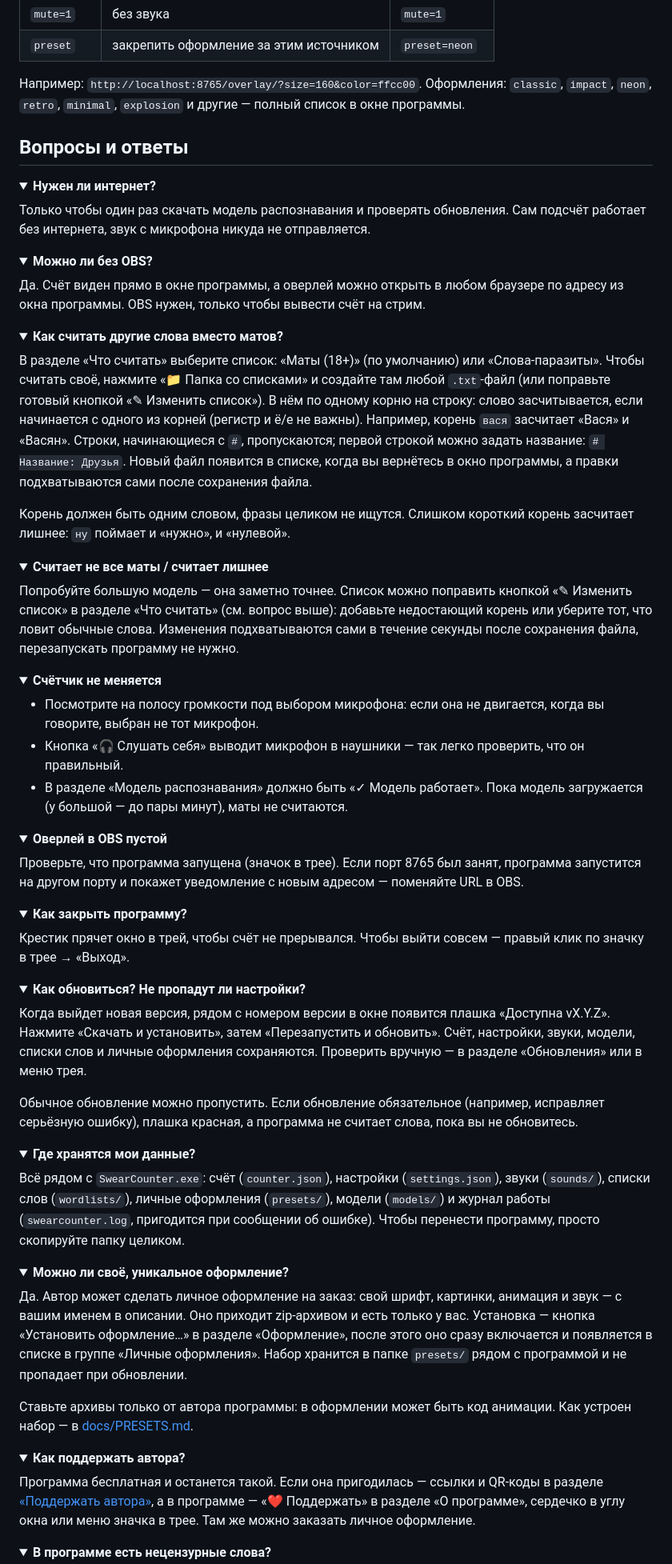
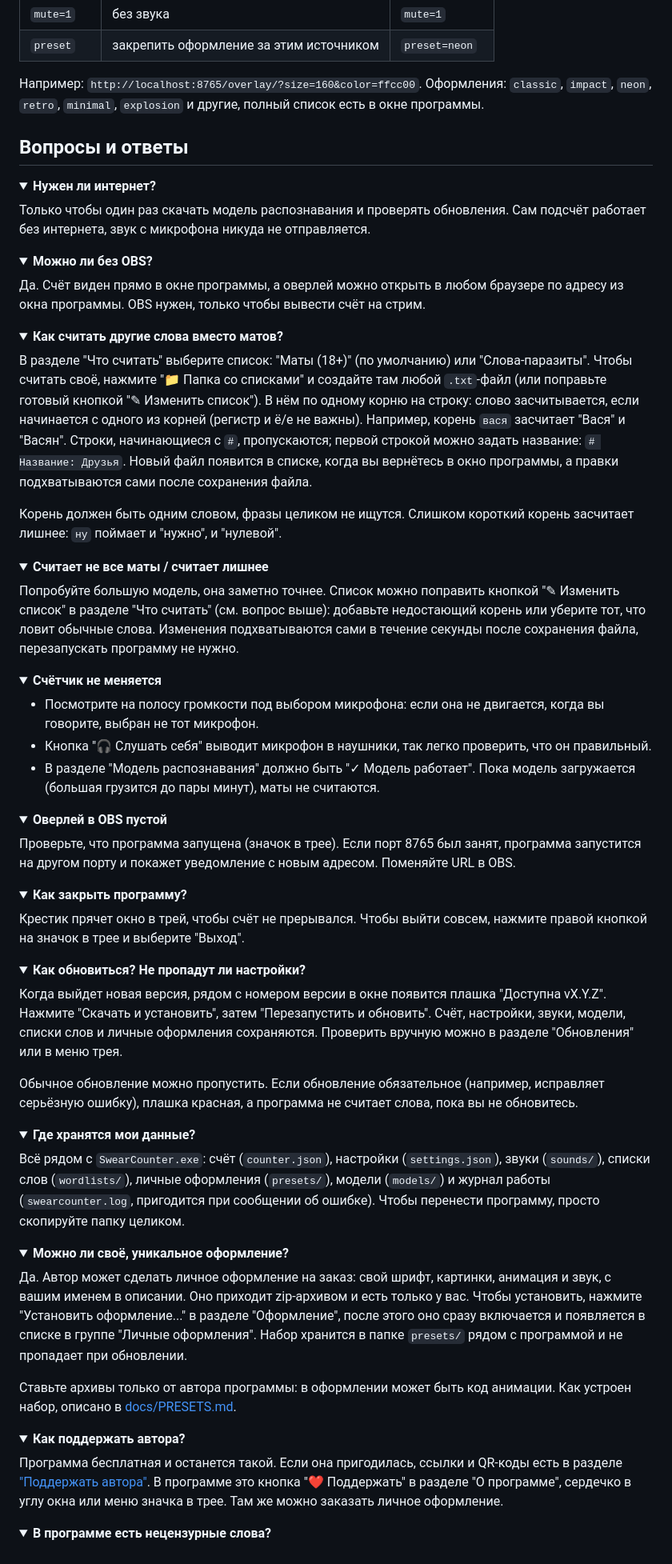
Before and after one commit to vvallikk/SwearCounter, a Markdown page: README.md, the part around one of its changes. Shown at 80% size. GitHub-like rendering; folded sections open.

```diff
--- a/README.md
+++ b/README.md
@@ -125,7 +125,7 @@
 | `preset`   | закрепить оформление за этим источником | `preset=neon`  |
 
 Например: `http://localhost:8765/overlay/?size=160&color=ffcc00`. Оформления:
-`classic`, `impact`, `neon`, `retro`, `minimal`, `explosion` и другие — полный список в окне программы.
+`classic`, `impact`, `neon`, `retro`, `minimal`, `explosion` и другие, полный список есть в окне программы.
 
 </details>
 
@@ -148,24 +148,24 @@
 <details>
 <summary><b>Как считать другие слова вместо матов?</b></summary>
 
-В разделе «Что считать» выберите список: «Маты (18+)» (по умолчанию) или «Слова-паразиты».
-Чтобы считать своё, нажмите «📁 Папка со списками» и создайте там любой `.txt`-файл
-(или поправьте готовый кнопкой «✎ Изменить список»). В нём по одному корню на строку:
+В разделе "Что считать" выберите список: "Маты (18+)" (по умолчанию) или "Слова-паразиты".
+Чтобы считать своё, нажмите "📁 Папка со списками" и создайте там любой `.txt`-файл
+(или поправьте готовый кнопкой "✎ Изменить список"). В нём по одному корню на строку:
 слово засчитывается, если начинается с одного из корней (регистр и ё/е не важны).
-Например, корень `вася` засчитает «Вася» и «Васян». Строки, начинающиеся с `#`,
+Например, корень `вася` засчитает "Вася" и "Васян". Строки, начинающиеся с `#`,
 пропускаются; первой строкой можно задать название: `# Название: Друзья`.
 Новый файл появится в списке, когда вы вернётесь в окно программы, а правки
 подхватываются сами после сохранения файла.
 
 Корень должен быть одним словом, фразы целиком не ищутся. Слишком короткий корень
-засчитает лишнее: `ну` поймает и «нужно», и «нулевой».
+засчитает лишнее: `ну` поймает и "нужно", и "нулевой".
 </details>
 
 <details>
 <summary><b>Считает не все маты / считает лишнее</b></summary>
 
-Попробуйте большую модель — она заметно точнее. Список можно поправить кнопкой
-«✎ Изменить список» в разделе «Что считать» (см. вопрос выше): добавьте недостающий корень
+Попробуйте большую модель, она заметно точнее. Список можно поправить кнопкой
+"✎ Изменить список" в разделе "Что считать" (см. вопрос выше): добавьте недостающий корень
 или уберите тот, что ловит обычные слова. Изменения подхватываются сами
 в течение секунды после сохранения файла, перезапускать программу не нужно.
 </details>
@@ -175,31 +175,31 @@
 
 - Посмотрите на полосу громкости под выбором микрофона: если она не двигается, когда вы
   говорите, выбран не тот микрофон.
-- Кнопка «🎧 Слушать себя» выводит микрофон в наушники — так легко проверить, что он правильный.
-- В разделе «Модель распознавания» должно быть «✓ Модель работает». Пока модель загружается
-  (у большой — до пары минут), маты не считаются.
+- Кнопка "🎧 Слушать себя" выводит микрофон в наушники, так легко проверить, что он правильный.
+- В разделе "Модель распознавания" должно быть "✓ Модель работает". Пока модель загружается
+  (большая грузится до пары минут), маты не считаются.
 </details>
 
 <details>
 <summary><b>Оверлей в OBS пустой</b></summary>
 
 Проверьте, что программа запущена (значок в трее). Если порт 8765 был занят, программа
-запустится на другом порту и покажет уведомление с новым адресом — поменяйте URL в OBS.
+запустится на другом порту и покажет уведомление с новым адресом. Поменяйте URL в OBS.
 </details>
 
 <details>
 <summary><b>Как закрыть программу?</b></summary>
 
-Крестик прячет окно в трей, чтобы счёт не прерывался. Чтобы выйти совсем —
-правый клик по значку в трее → «Выход».
+Крестик прячет окно в трей, чтобы счёт не прерывался. Чтобы выйти совсем,
+нажмите правой кнопкой на значок в трее и выберите "Выход".
 </details>
 
 <details>
 <summary><b>Как обновиться? Не пропадут ли настройки?</b></summary>
 
-Когда выйдет новая версия, рядом с номером версии в окне появится плашка «Доступна vX.Y.Z».
-Нажмите «Скачать и установить», затем «Перезапустить и обновить». Счёт, настройки, звуки,
-модели, списки слов и личные оформления сохраняются. Проверить вручную — в разделе «Обновления» или в меню трея.
+Когда выйдет новая версия, рядом с номером версии в окне появится плашка "Доступна vX.Y.Z".
+Нажмите "Скачать и установить", затем "Перезапустить и обновить". Счёт, настройки, звуки,
+модели, списки слов и личные оформления сохраняются. Проверить вручную можно в разделе "Обновления" или в меню трея.
 
 Обычное обновление можно пропустить. Если обновление обязательное (например, исправляет
 серьёзную ошибку), плашка красная, а программа не считает слова, пока вы не обновитесь.
@@ -218,21 +218,21 @@
 <summary><b>Можно ли своё, уникальное оформление?</b></summary>
 
 Да. Автор может сделать личное оформление на заказ: свой шрифт, картинки, анимация
-и звук — с вашим именем в описании. Оно приходит zip-архивом и есть только у вас.
-Установка — кнопка «Установить оформление…» в разделе «Оформление», после этого оно
-сразу включается и появляется в списке в группе «Личные оформления». Набор хранится
+и звук, с вашим именем в описании. Оно приходит zip-архивом и есть только у вас.
+Чтобы установить, нажмите "Установить оформление..." в разделе "Оформление", после этого оно
+сразу включается и появляется в списке в группе "Личные оформления". Набор хранится
 в папке `presets/` рядом с программой и не пропадает при обновлении.
 
 Ставьте архивы только от автора программы: в оформлении может быть код анимации.
-Как устроен набор — в [docs/PRESETS.md](docs/PRESETS.md).
+Как устроен набор, описано в [docs/PRESETS.md](docs/PRESETS.md).
 </details>
 
 <details>
 <summary><b>Как поддержать автора?</b></summary>
 
-Программа бесплатная и останется такой. Если она пригодилась — ссылки и QR-коды
-в разделе [«Поддержать автора»](#поддержать-автора), а в программе — «❤ Поддержать»
-в разделе «О программе», сердечко в углу окна или меню значка в трее.
+Программа бесплатная и останется такой. Если она пригодилась, ссылки и QR-коды
+есть в разделе ["Поддержать автора"](#поддержать-автора). В программе это кнопка "❤ Поддержать"
+в разделе "О программе", сердечко в углу окна или меню значка в трее.
 Там же можно заказать личное оформление.
 </details>
 
```
Also changed, not shown: other parts of README.md (+49 -49 lines), docs/screenshots/control.png.
